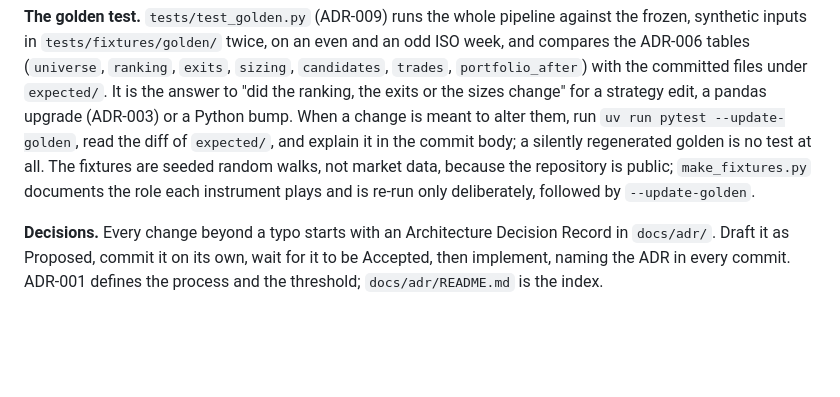
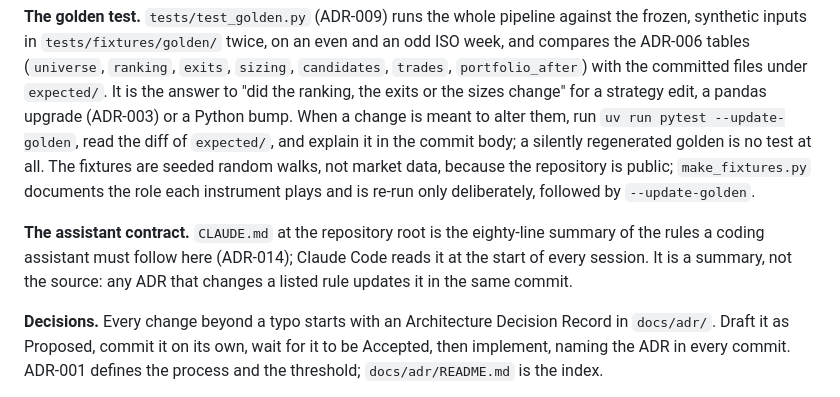
Before and after one commit to adityazagade/stocks-on-the-move-new, a Markdown page: ONBOARDING.md, the part around the change. Drawn GitHub-style; blank space fills up the shorter version.

```diff
--- a/ONBOARDING.md
+++ b/ONBOARDING.md
@@ -304,6 +304,12 @@ fixtures are seeded random walks, not market data, because the repository is
 public; `make_fixtures.py` documents the role each instrument plays and is
 re-run only deliberately, followed by `--update-golden`.
 
+**The assistant contract.** `CLAUDE.md` at the repository root is the
+eighty-line summary of the rules a coding assistant must follow here
+(ADR-014); Claude Code reads it at the start of every session. It is a
+summary, not the source: any ADR that changes a listed rule updates it in
+the same commit.
+
 **Decisions.** Every change beyond a typo starts with an Architecture
 Decision Record in `docs/adr/`. Draft it as Proposed, commit it on its own,
 wait for it to be Accepted, then implement, naming the ADR in every commit.
```
Also changed, not shown: CLAUDE.md (added, +71 -0 lines), docs/adr/ADR-014-claude-md-assistant-contract.md (+24 -1 lines).
